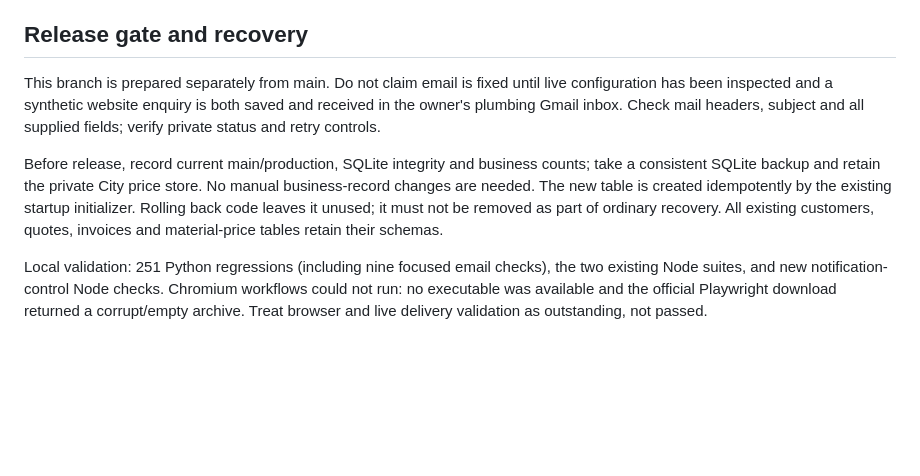
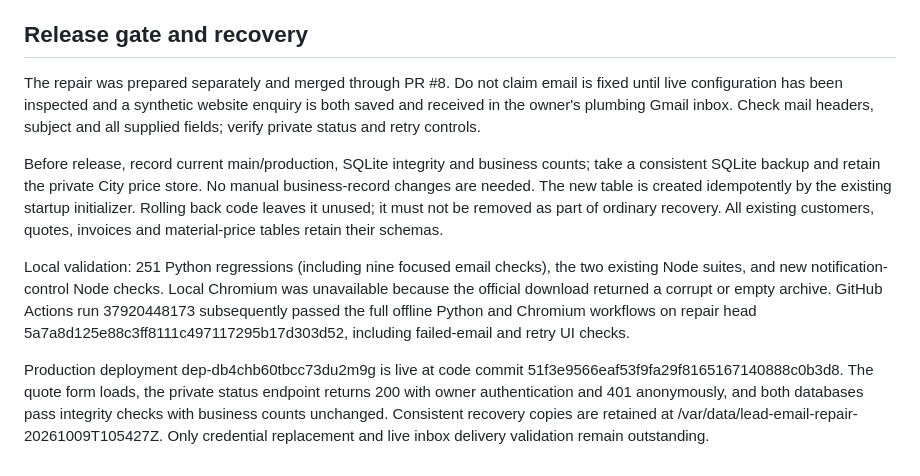
Before and after one commit to nigelharveyplumbing-dev/nigel-harvey-quotes, a Markdown page: docs/lead-email-reliability.md, the part around the change. GitHub-like rendering; blank space fills up the shorter version.

Commit message:
Record live email safeguard deployment and remaining Gmail credential step

```diff
--- a/docs/lead-email-reliability.md
+++ b/docs/lead-email-reliability.md
@@ -44,7 +44,7 @@ No previous lead is automatically emailed or assigned a historic sent status.
 
 ## Release gate and recovery
 
-This branch is prepared separately from main. Do not claim email is fixed until
+The repair was prepared separately and merged through PR #8. Do not claim email is fixed until
 live configuration has been inspected and a synthetic website enquiry is both
 saved and received in the owner's plumbing Gmail inbox. Check mail headers,
 subject and all supplied fields; verify private status and retry controls.
@@ -58,6 +58,14 @@ customers, quotes, invoices and material-price tables retain their schemas.
 
 Local validation: 251 Python regressions (including nine focused email checks),
 the two existing Node suites, and new notification-control Node checks.
-Chromium workflows could not run: no executable was available and the official
-Playwright download returned a corrupt/empty archive. Treat browser and live
-delivery validation as outstanding, not passed.
+Local Chromium was unavailable because the official download returned a corrupt
+or empty archive. GitHub Actions run 37920448173 subsequently passed the full
+offline Python and Chromium workflows on repair head
+5a7a8d125e88c3ff8111c497117295b17d303d52, including failed-email and retry UI checks.
+
+Production deployment dep-db4chb60tbcc73du2m9g is live at code commit
+51f3e9566eaf53f9fa29f8165167140888c0b3d8. The quote form loads, the private status
+endpoint returns 200 with owner authentication and 401 anonymously, and both
+databases pass integrity checks with business counts unchanged. Consistent
+recovery copies are retained at /var/data/lead-email-repair-20261009T105427Z.
+Only credential replacement and live inbox delivery validation remain outstanding.
```
